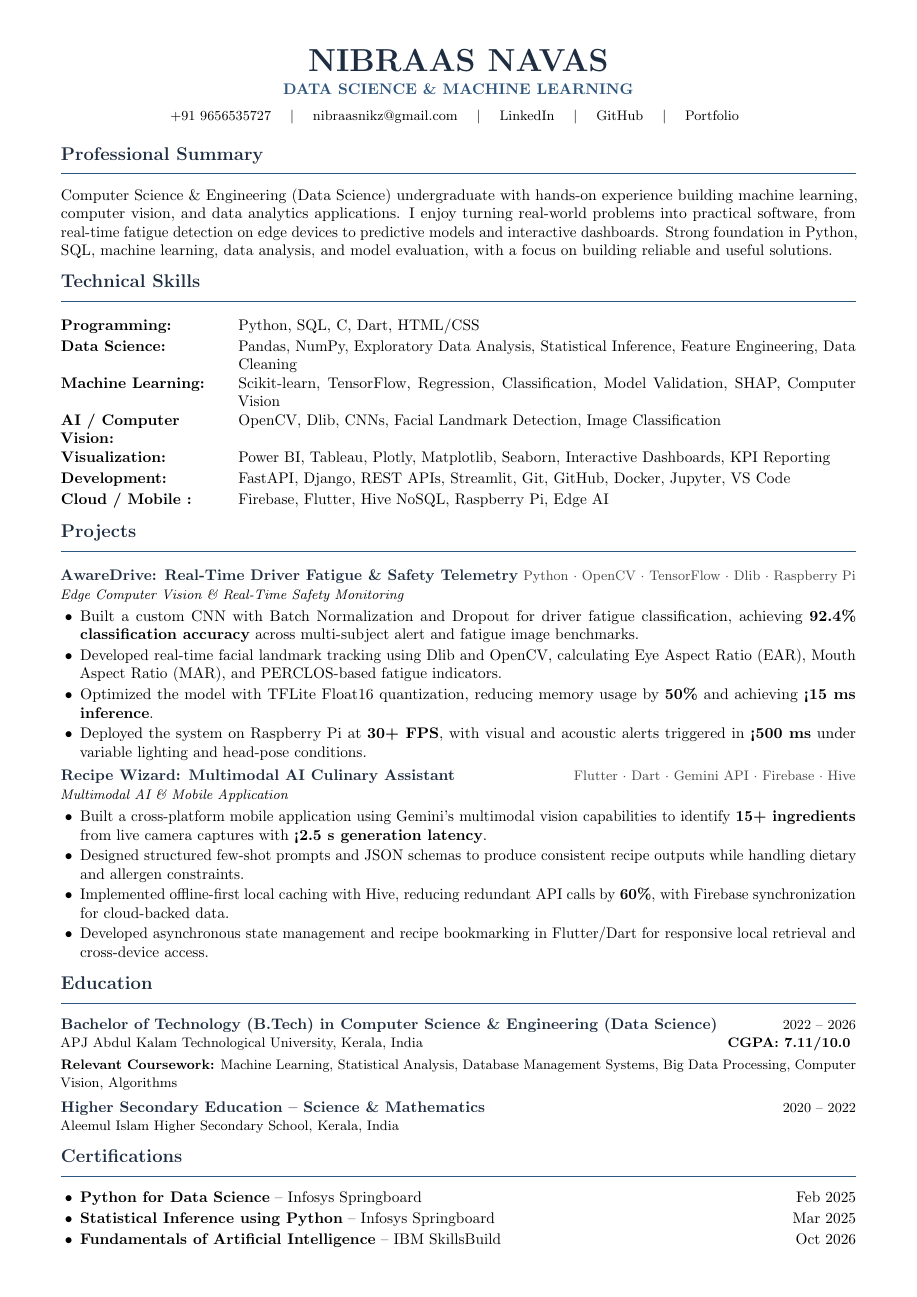
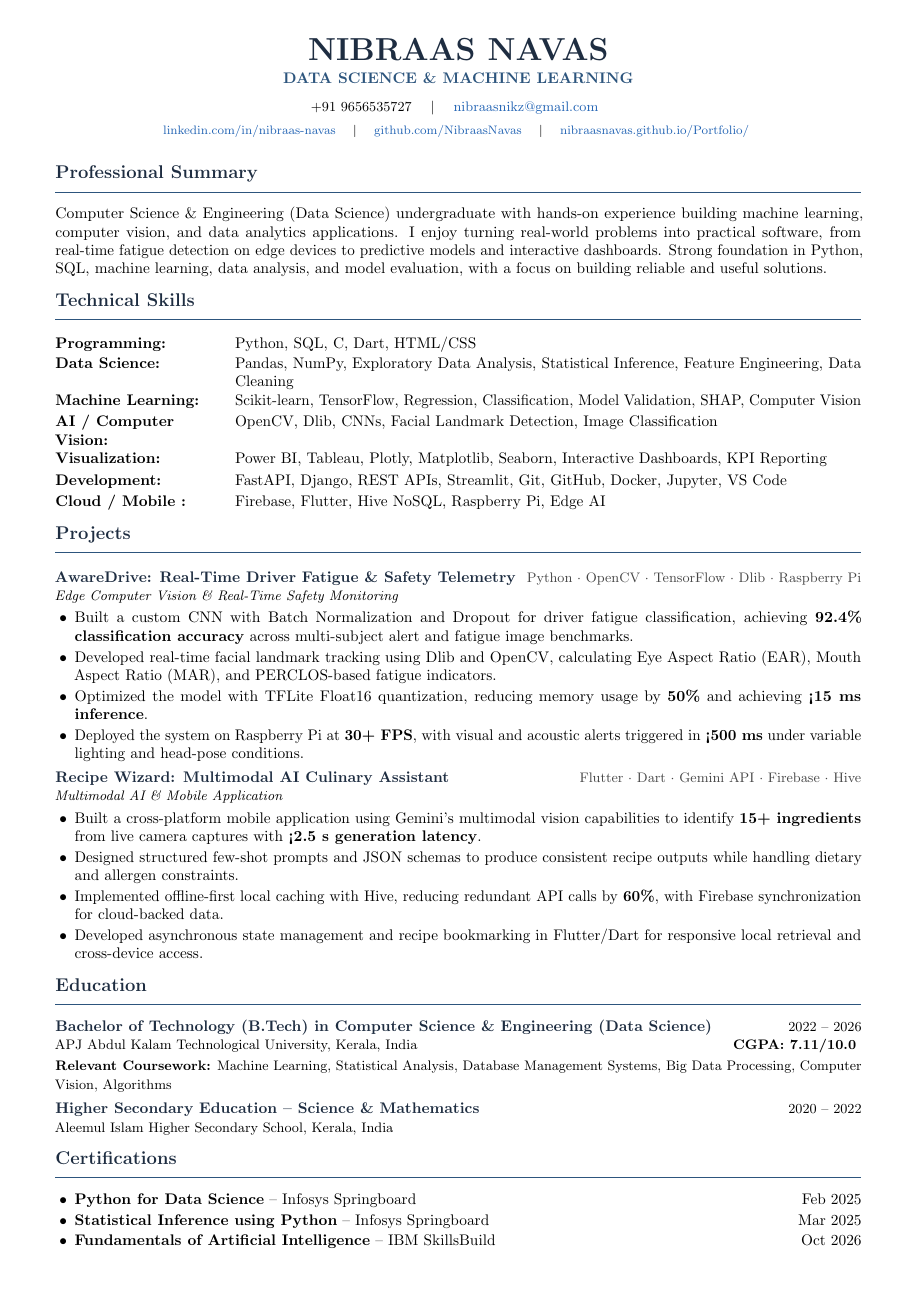
Before and after one commit to NibraasNavas/Portfolio, a LaTeX CV (resume.tex): the whole page. Compiled offline with pdfLaTeX.

Commit message:
Refine layout and update hyperlink settings
Updated geometry settings and hyperlink styles in resume.

```diff
--- a/resume.tex
+++ b/resume.tex
@@ -4,16 +4,21 @@
 % PACKAGES
 % ------------------------------------------------------------
 \usepackage[
-    top=0.45in,
-    bottom=0.45in,
-    left=0.55in,
-    right=0.55in
+    top=0.35in,
+    bottom=0.35in,
+    left=0.50in,
+    right=0.50in
 ]{geometry}
 
 \usepackage{enumitem}
 \usepackage{titlesec}
 \usepackage{xcolor}
-\usepackage[hidelinks]{hyperref}
+\usepackage[
+    colorlinks=true,
+    urlcolor=linkblue,
+    linkcolor=linkblue,
+    citecolor=linkblue
+]{hyperref}
 \usepackage{array}
 \usepackage{tabularx}
 \usepackage{ragged2e}
@@ -25,6 +30,7 @@
 \definecolor{heading}{RGB}{30,45,65}
 \definecolor{accent}{RGB}{45,85,125}
 \definecolor{textgray}{RGB}{70,70,70}
+\definecolor{linkblue}{RGB}{35,100,180}
 
 % ------------------------------------------------------------
 % PAGE SETTINGS
@@ -105,18 +111,25 @@
     {\normalsize
     \textbf{\color{accent}DATA SCIENCE \& MACHINE LEARNING}}
 
-    \vspace{5pt}
+    \vspace{6pt}
 
     {\small
     +91 9656535727
     \quad $\vert$ \quad
     \href{mailto:nibraasnikz@gmail.com}{nibraasnikz@gmail.com}
+    }
+
+    \vspace{3pt}
+
+    {\footnotesize
+    \href{https://linkedin.com/in/nibraas-navas}
+    {linkedin.com/in/nibraas-navas}
     \quad $\vert$ \quad
-    \href{https://linkedin.com/in/nibraas-navas}{LinkedIn}
+    \href{https://github.com/NibraasNavas}
+    {github.com/NibraasNavas}
     \quad $\vert$ \quad
-    \href{https://github.com/NibraasNavas}{GitHub}
-    \quad $\vert$ \quad
-    \href{https://nibraasnavas.github.io/Portfolio/}{Portfolio}
+    \href{https://nibraasnavas.github.io/Portfolio/}
+    {nibraasnavas.github.io/Portfolio/}
     }
 
 \end{center}
@@ -147,7 +160,7 @@ building reliable and useful solutions.
 \skill{Programming:}
 &
 Python, SQL, C, Dart, HTML/CSS
-\\[2pt]
+\\[1pt]
 
 \skill{Data Science:}
 &
```
Also changed, not shown: resume.tex (6 more changed lines).
